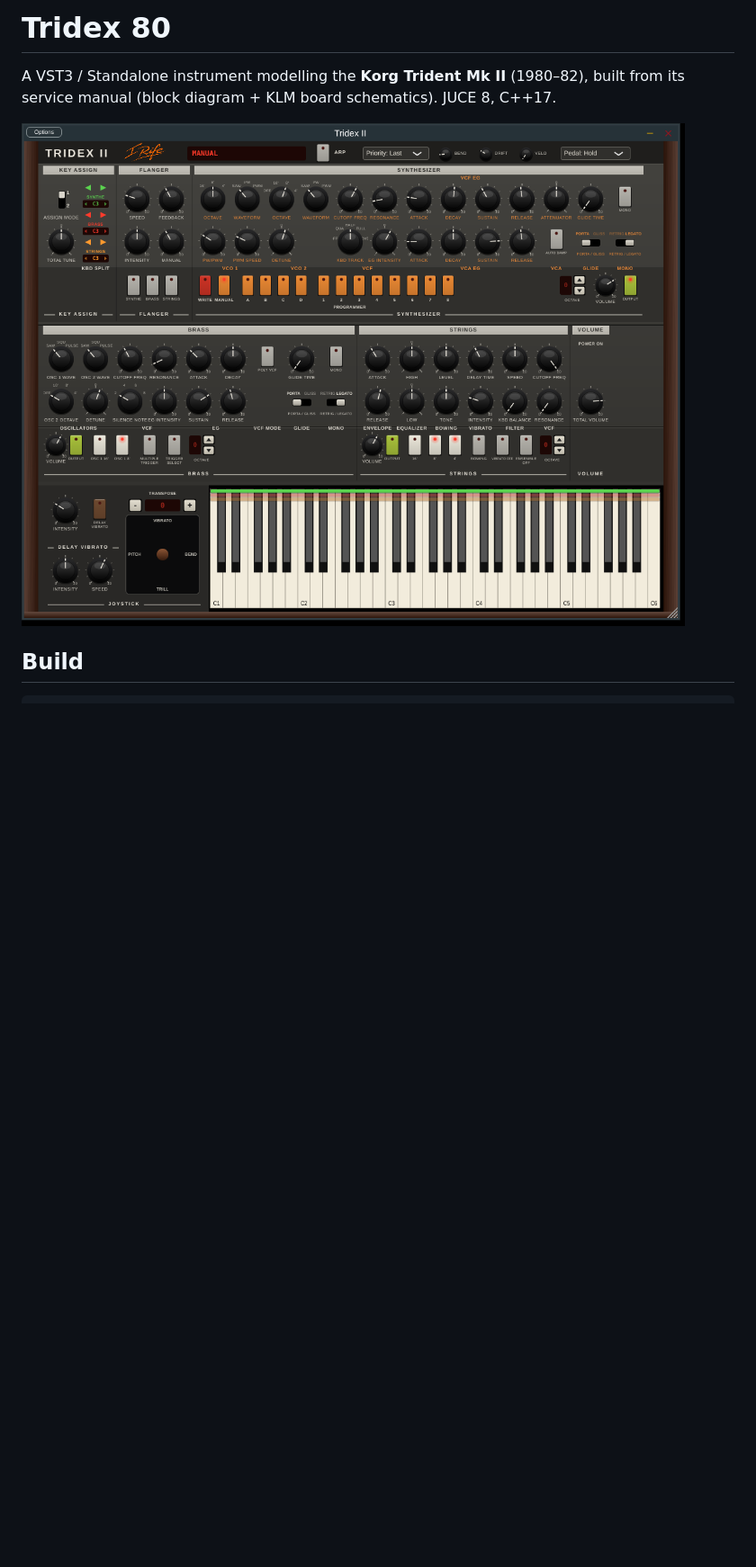
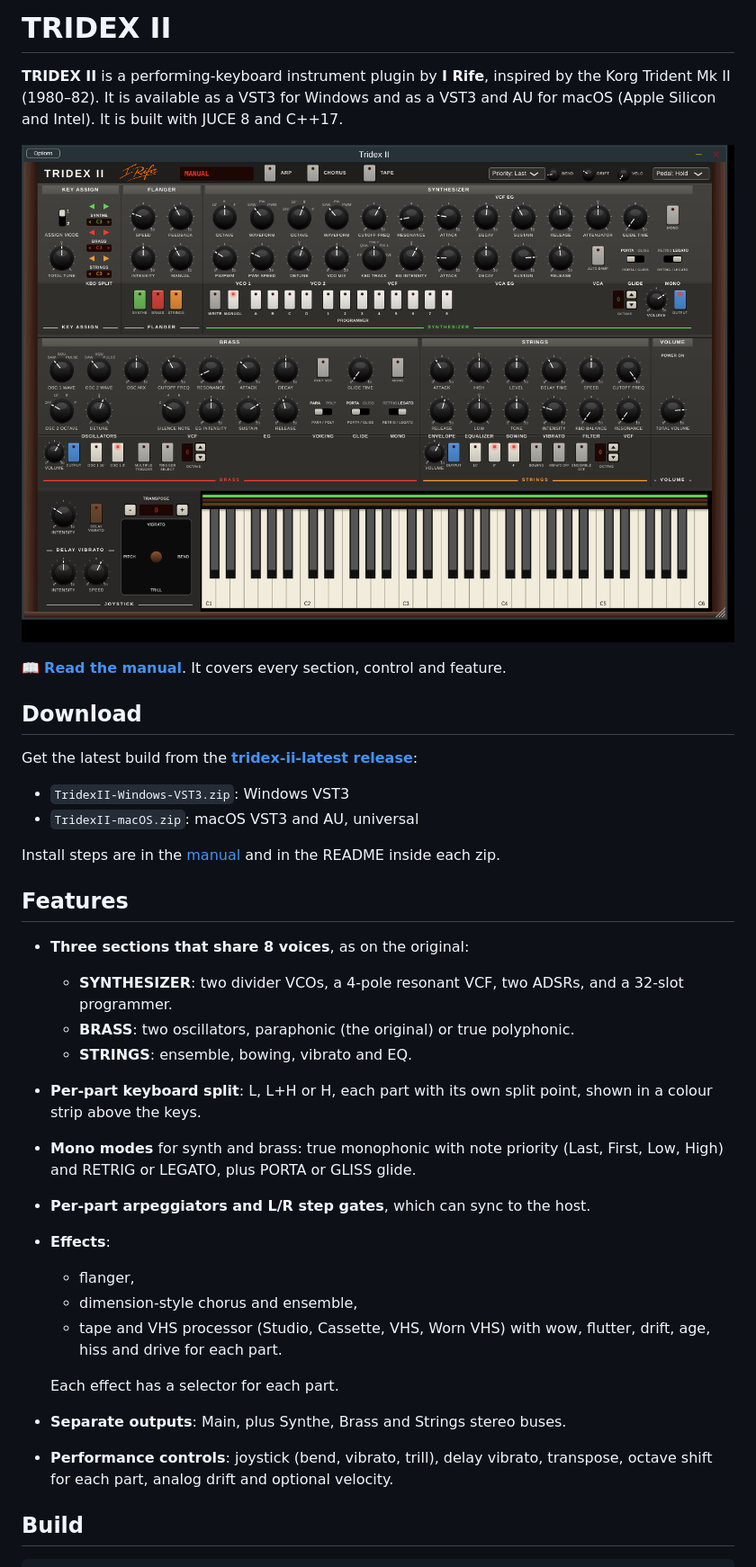
Before and after one commit to irifeoh-hash/TRIDEX-II, a Markdown page: README.md, the part around one of its changes. Shown at 90% size. Rendered like a GitHub page; pictures changed too: docs/screenshot.png; blank space fills up the shorter version.

Commit message:
Docs: TRIDEX II README and full owner's manual; new screenshot
Co-Authored-By: Claude Opus 5.5 <noreply@anthropic.com>
Claude-Session: https://claude.ai/code/session_01KKiCt8mF35twyx7HE495v2

```diff
--- a/README.md
+++ b/README.md
@@ -1,9 +1,39 @@
-# Tridex 80
+# TRIDEX II
 
-A VST3 / Standalone instrument modelling the **Korg Trident Mk II** (1980–82),
-built from its service manual (block diagram + KLM board schematics). JUCE 8, C++17.
+**TRIDEX II** is a performing-keyboard instrument plugin by **I Rife**, inspired by the Korg Trident Mk II (1980–82).
+It is available as a VST3 for Windows and as a VST3 and AU for macOS (Apple Silicon and Intel).
+It is built with JUCE 8 and C++17.
 
-![screenshot](docs/screenshot.png)
+![TRIDEX II](docs/screenshot.png)
+
+📖 **[Read the manual](MANUAL.md)**. It covers every section, control and feature.
+
+## Download
+
+Get the latest build from the **[tridex-ii-latest release](../../releases/tag/tridex-ii-latest)**:
+
+- `TridexII-Windows-VST3.zip`: Windows VST3
+- `TridexII-macOS.zip`: macOS VST3 and AU, universal
+
+Install steps are in the [manual](MANUAL.md#1-installing) and in the README inside each zip.
+
+## Features
+
+- **Three sections that share 8 voices**, as on the original:
+  - **SYNTHESIZER**: two divider VCOs, a 4-pole resonant VCF, two ADSRs, and a 32-slot programmer.
+  - **BRASS**: two oscillators, paraphonic (the original) or true polyphonic.
+  - **STRINGS**: ensemble, bowing, vibrato and EQ.
+- **Per-part keyboard split**: L, L+H or H, each part with its own split point, shown in a colour strip above the keys.
+- **Mono modes** for synth and brass: true monophonic with note priority (Last, First, Low, High) and RETRIG or LEGATO, plus PORTA or GLISS glide.
+- **Per-part arpeggiators and L/R step gates**, which can sync to the host.
+- **Effects**:
+  - flanger,
+  - dimension-style chorus and ensemble,
+  - tape and VHS processor (Studio, Cassette, VHS, Worn VHS) with wow, flutter, drift, age, hiss and drive for each part.
+
+  Each effect has a selector for each part.
+- **Separate outputs**: Main, plus Synthe, Brass and Strings stereo buses.
+- **Performance controls**: joystick (bend, vibrato, trill), delay vibrato, transpose, octave shift for each part, analog drift and optional velocity.
 
 ## Build
 
```
Also changed, not shown: other parts of README.md (+17 -24 lines), MANUAL.md (added, +405 -0 lines).
